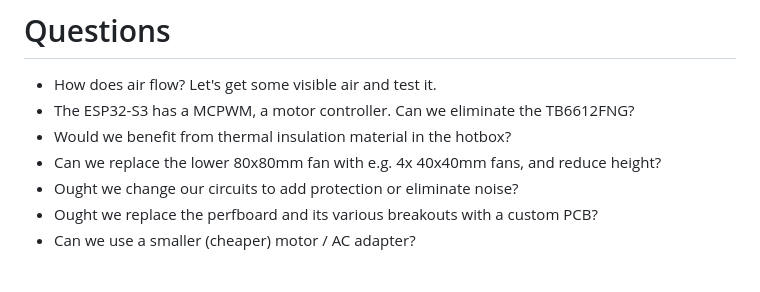
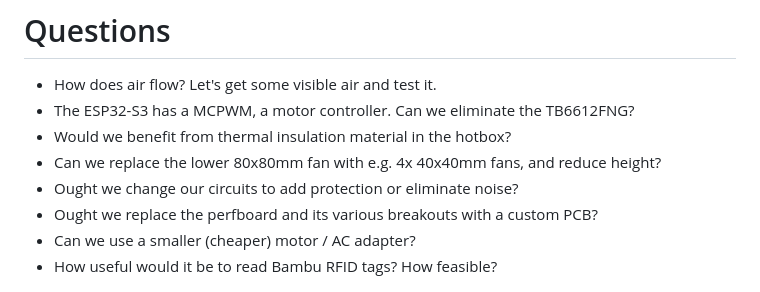
Before and after one commit to dankamongmen/dankdryer, a Markdown page: README.md, the part around the change. GitHub-like rendering.

Commit message:
question re bambu rfid tags

```diff
--- a/README.md
+++ b/README.md
@@ -131,6 +131,7 @@ View from the top of the lower chamber by itself, with nothing mounted.
 * Ought we change our circuits to add protection or eliminate noise?
 * Ought we replace the perfboard and its various breakouts with a custom PCB?
 * Can we use a smaller (cheaper) motor / AC adapter?
+* How useful would it be to read Bambu RFID tags? How feasible?
 
 <p align="center">
  <img alt="Side view" src="images/gaussed.png"/>
```
